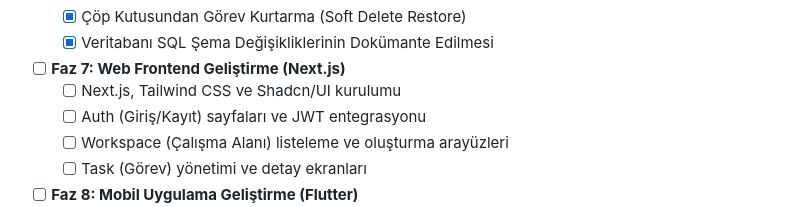
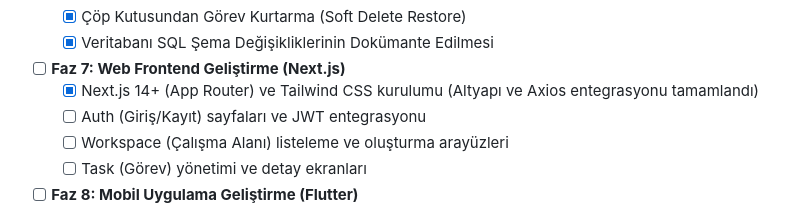
Before and after one commit to ozclktahir/staj-projesi, a Markdown page: PROGRESS.md, the part around the change. GitHub-like rendering.

Commit message:
docs: update progress for frontend initialization and api client
Co-authored-by: Cursor <cursoragent@cursor.com>

```diff
--- a/PROGRESS.md
+++ b/PROGRESS.md
@@ -53,7 +53,7 @@
   - [x] Çöp Kutusundan Görev Kurtarma (Soft Delete Restore)
   - [x] Veritabanı SQL Şema Değişikliklerinin Dokümante Edilmesi
 - [ ] **Faz 7: Web Frontend Geliştirme (Next.js)**
-  - [ ] Next.js, Tailwind CSS ve Shadcn/UI kurulumu
+  - [x] Next.js 14+ (App Router) ve Tailwind CSS kurulumu (Altyapı ve Axios entegrasyonu tamamlandı)
   - [ ] Auth (Giriş/Kayıt) sayfaları ve JWT entegrasyonu
   - [ ] Workspace (Çalışma Alanı) listeleme ve oluşturma arayüzleri
   - [ ] Task (Görev) yönetimi ve detay ekranları
```
